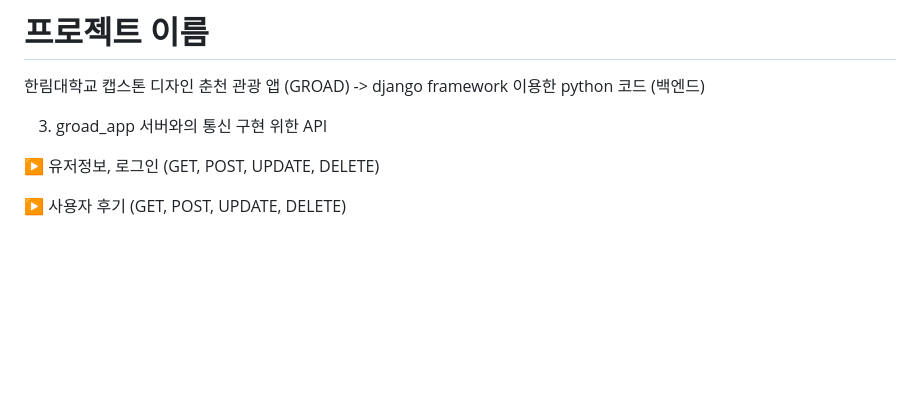
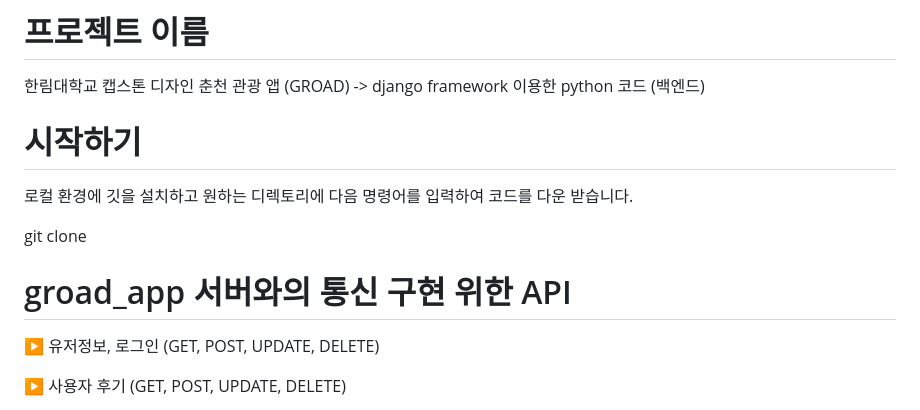
Before and after one commit to kooyunhyung/groad-BE, a Markdown page: README.md, the part around the change. Drawn GitHub-style; blank space fills up the shorter version.

```diff
--- a/README.md
+++ b/README.md
@@ -2,7 +2,11 @@
 
   한림대학교 캡스톤 디자인 춘천 관광 앱 (GROAD) -> django framework 이용한 python 코드 (백엔드)
 
-3. groad_app 서버와의 통신 구현 위한 API
+# 시작하기
+  로컬 환경에 깃을 설치하고 원하는 디렉토리에 다음 명령어를 입력하여 코드를 다운 받습니다.
+
+  git clone
+# groad_app 서버와의 통신 구현 위한 API
 
 ▶ 유저정보, 로그인 (GET, POST, UPDATE, DELETE)
 
```
